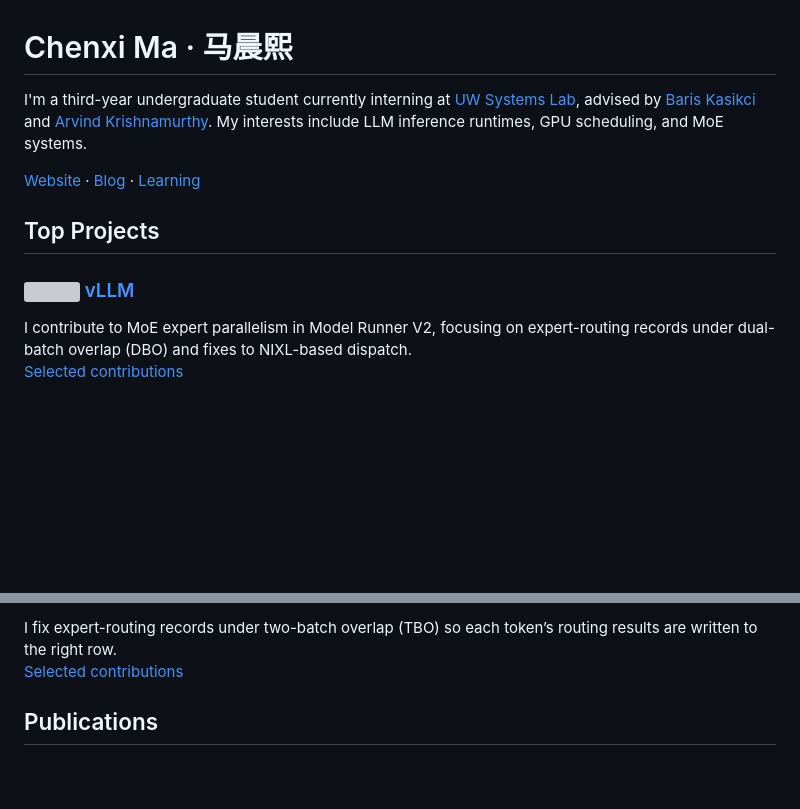
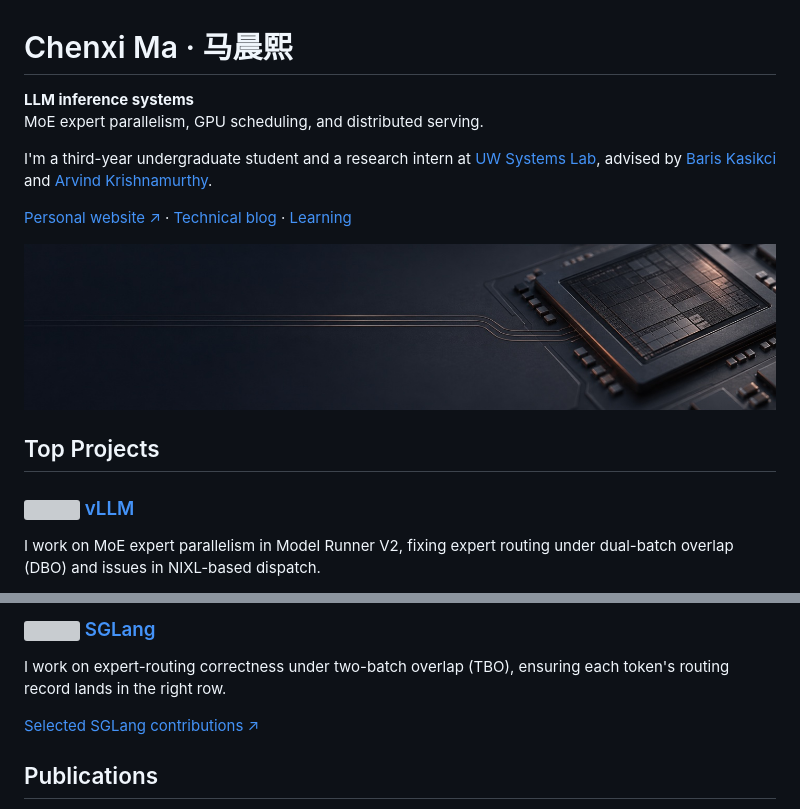
Before and after one commit to algebra-MCX/algebra-MCX, a Markdown page: README.md, 2 parts joined by grey strips. Drawn GitHub-style; pictures changed too: assets/inference-banner.jpg (added); blank space fills up the shorter version; grey boxes are pictures that could not be loaded.

Commit message:
Refine public GitHub profile design

```diff
--- a/README.md
+++ b/README.md
@@ -1,8 +1,13 @@
 # Chenxi Ma · 马晨熙
 
-I'm a third-year undergraduate student currently interning at [UW Systems Lab](https://syslab.cs.washington.edu/), advised by [Baris Kasikci](https://homes.cs.washington.edu/~baris/) and [Arvind Krishnamurthy](https://www.cs.washington.edu/people/faculty/arvind). My interests include LLM inference runtimes, GPU scheduling, and MoE systems.
+**LLM inference systems**<br>
+MoE expert parallelism, GPU scheduling, and distributed serving.
 
-[Website](https://tech-blog-chi.vercel.app/) · [Blog](https://tech-blog-chi.vercel.app/blog/) · [Learning](https://tech-blog-chi.vercel.app/learning/)
+I'm a third-year undergraduate student and a research intern at [UW Systems Lab](https://syslab.cs.washington.edu/), advised by [Baris Kasikci](https://homes.cs.washington.edu/~baris/) and [Arvind Krishnamurthy](https://www.cs.washington.edu/people/faculty/arvind).
+
+[Personal website ↗](https://tech-blog-chi.vercel.app/) · [Technical blog](https://tech-blog-chi.vercel.app/blog/) · [Learning](https://tech-blog-chi.vercel.app/learning/)
+
+<img src="assets/inference-banner.jpg" alt="" width="1440" height="318">
 
 ## Top Projects
 
@@ -10,4 +15,3 @@ I'm a third-year undergraduate student currently interning at [UW Systems Lab](h
 
-I contribute to MoE expert parallelism in Model Runner V2, focusing on expert-routing records under dual-batch overlap (DBO) and fixes to NIXL-based dispatch.
-[Selected contributions](https://tech-blog-chi.vercel.app/#vllm)
+I work on MoE expert parallelism in Model Runner V2, fixing expert routing under dual-batch overlap (DBO) and issues in NIXL-based dispatch.
 
@@ -15,6 +19,9 @@ I contribute to MoE expert parallelism in Model Runner V2, focusing on expert-ro
 
-I fix expert-routing records under two-batch overlap (TBO) so each token’s routing results are written to the right row.
-[Selected contributions](https://tech-blog-chi.vercel.app/#sglang)
+### <img src="https://tech-blog-chi.vercel.app/assets/sglang-logo.svg" width="22" height="22" alt=""> [SGLang](https://github.com/sgl-project/sglang)
+
+I work on expert-routing correctness under two-batch overlap (TBO), ensuring each token's routing record lands in the right row.
+
+[Selected SGLang contributions ↗](https://tech-blog-chi.vercel.app/#sglang)
 
 ## Publications
 
```
Also changed, not shown: other parts of README.md (+7 -5 lines).
